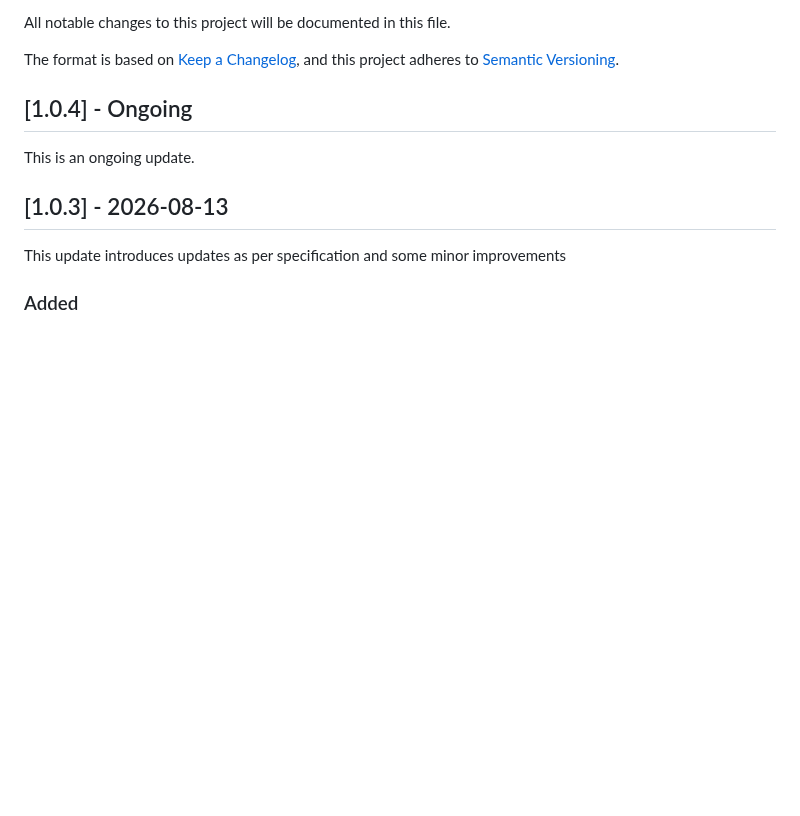
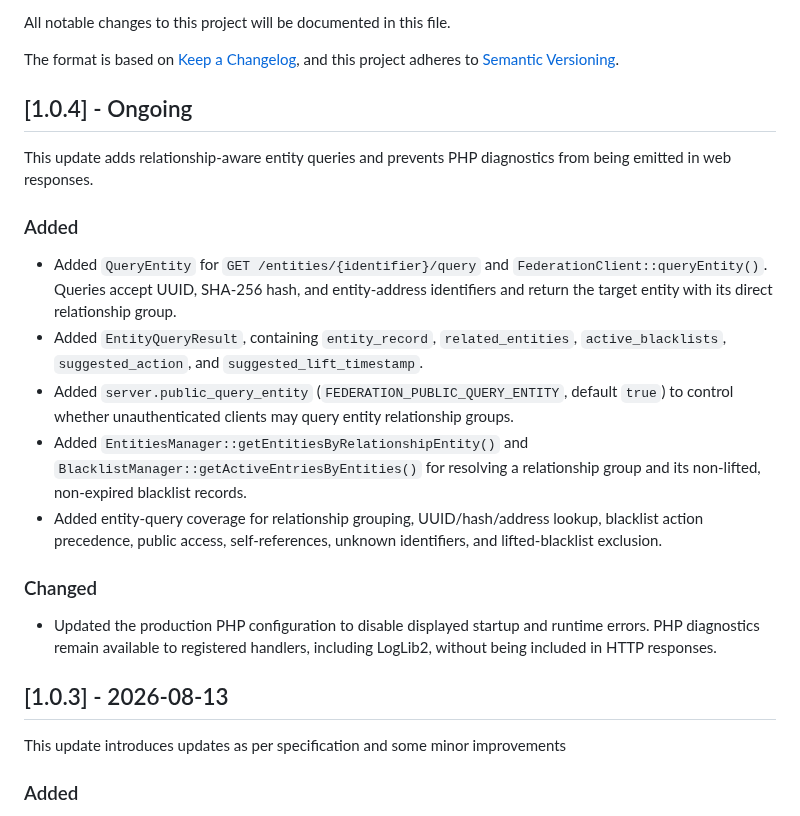
Before and after one commit to nosial/FederationLib, a Markdown page: CHANGELOG.md, the part around the change. Rendered like a GitHub page; blank space fills up the shorter version.

```diff
--- a/CHANGELOG.md
+++ b/CHANGELOG.md
@@ -7,7 +7,25 @@ and this project adheres to [Semantic Versioning](https://semver.org/spec/v2.0.0
 
 ## [1.0.4] - Ongoing
 
-This is an ongoing update.
+This update adds relationship-aware entity queries and prevents PHP diagnostics from being emitted in web responses.
+
+### Added
+ - Added `QueryEntity` for `GET /entities/{identifier}/query` and
+   `FederationClient::queryEntity()`. Queries accept UUID, SHA-256 hash, and entity-address identifiers and return
+   the target entity with its direct relationship group.
+ - Added `EntityQueryResult`, containing `entity_record`, `related_entities`, `active_blacklists`,
+   `suggested_action`, and `suggested_lift_timestamp`.
+ - Added `server.public_query_entity` (`FEDERATION_PUBLIC_QUERY_ENTITY`, default `true`) to control whether
+   unauthenticated clients may query entity relationship groups.
+ - Added `EntitiesManager::getEntitiesByRelationshipEntity()` and
+   `BlacklistManager::getActiveEntriesByEntities()` for resolving a relationship group and its non-lifted,
+   non-expired blacklist records.
+ - Added entity-query coverage for relationship grouping, UUID/hash/address lookup, blacklist action precedence,
+   public access, self-references, unknown identifiers, and lifted-blacklist exclusion.
+
+### Changed
+ - Updated the production PHP configuration to disable displayed startup and runtime errors. PHP diagnostics remain
+   available to registered handlers, including LogLib2, without being included in HTTP responses.
 
 
 
```
